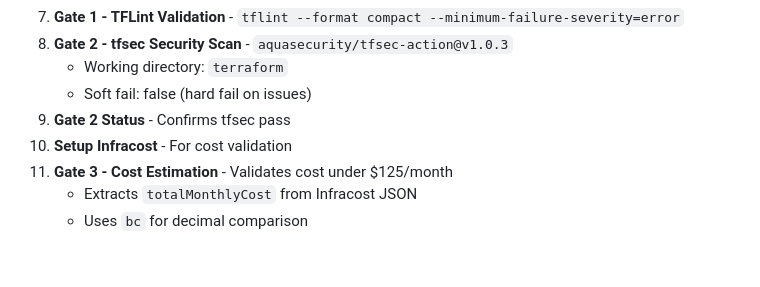
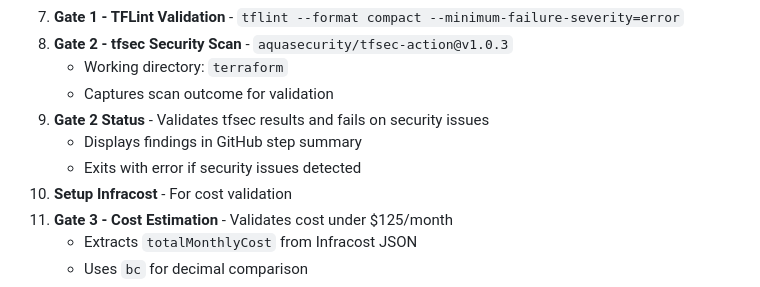
Before and after one commit to kmesiab/concept-model-protein-classifier, a Markdown page: docs/CI.md, the part around the change. GitHub-like rendering; blank space fills up the shorter version.

Commit message:
Update CI documentation to reflect security scanner fix
Co-authored-by: kmesiab <161768+kmesiab@users.noreply.github.com>

```diff
--- a/docs/CI.md
+++ b/docs/CI.md
@@ -423,8 +423,10 @@ Re-runs all validation gates before apply:
 7. **Gate 1 - TFLint Validation** - `tflint --format compact --minimum-failure-severity=error`
 8. **Gate 2 - tfsec Security Scan** - `aquasecurity/tfsec-action@v1.0.3`
    - Working directory: `terraform`
-   - Soft fail: false (hard fail on issues)
-9. **Gate 2 Status** - Confirms tfsec pass
+   - Captures scan outcome for validation
+9. **Gate 2 Status** - Validates tfsec results and fails on security issues
+   - Displays findings in GitHub step summary
+   - Exits with error if security issues detected
 10. **Setup Infracost** - For cost validation
 11. **Gate 3 - Cost Estimation** - Validates cost under $125/month
     - Extracts `totalMonthlyCost` from Infracost JSON
```
